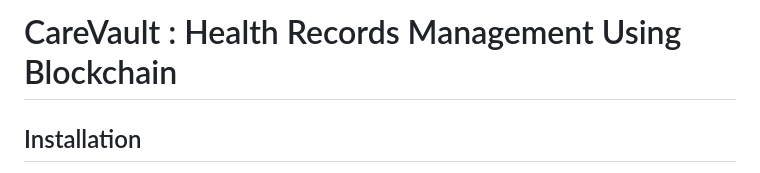
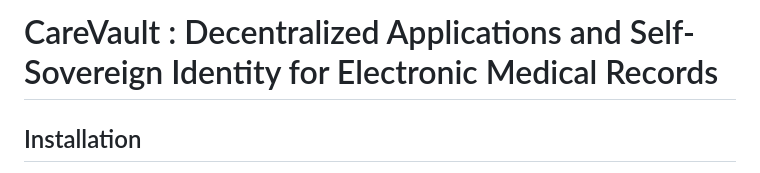
Before and after one commit to 10Ala10/Tutored-project, a Markdown page: README.md, the part around the change. GitHub-like rendering.

```diff
--- a/README.md
+++ b/README.md
@@ -1,4 +1,4 @@
-# CareVault : Health Records Management Using Blockchain
+# CareVault : Decentralized Applications and Self-Sovereign Identity for Electronic Medical Records
 
 
 ## Installation
```
